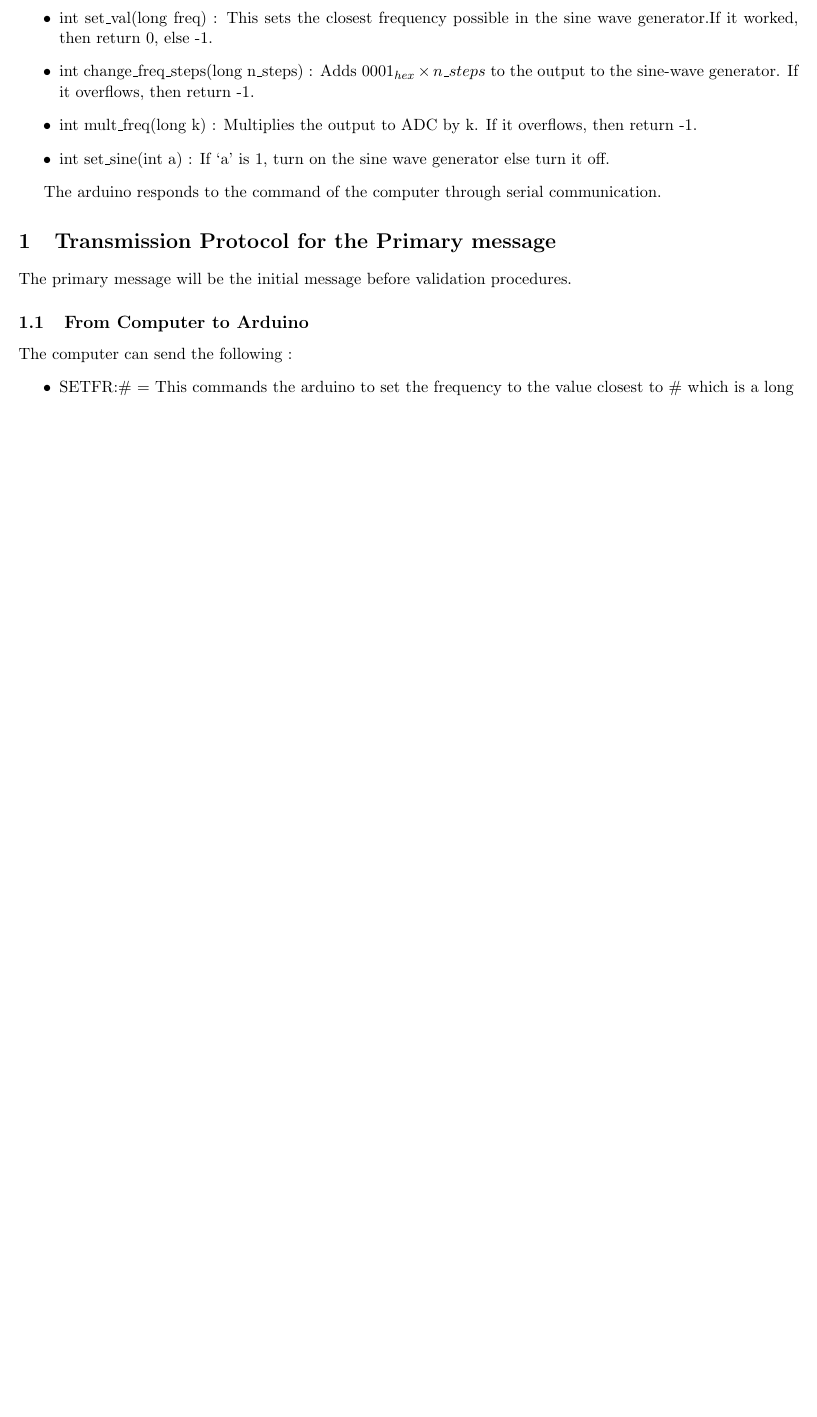
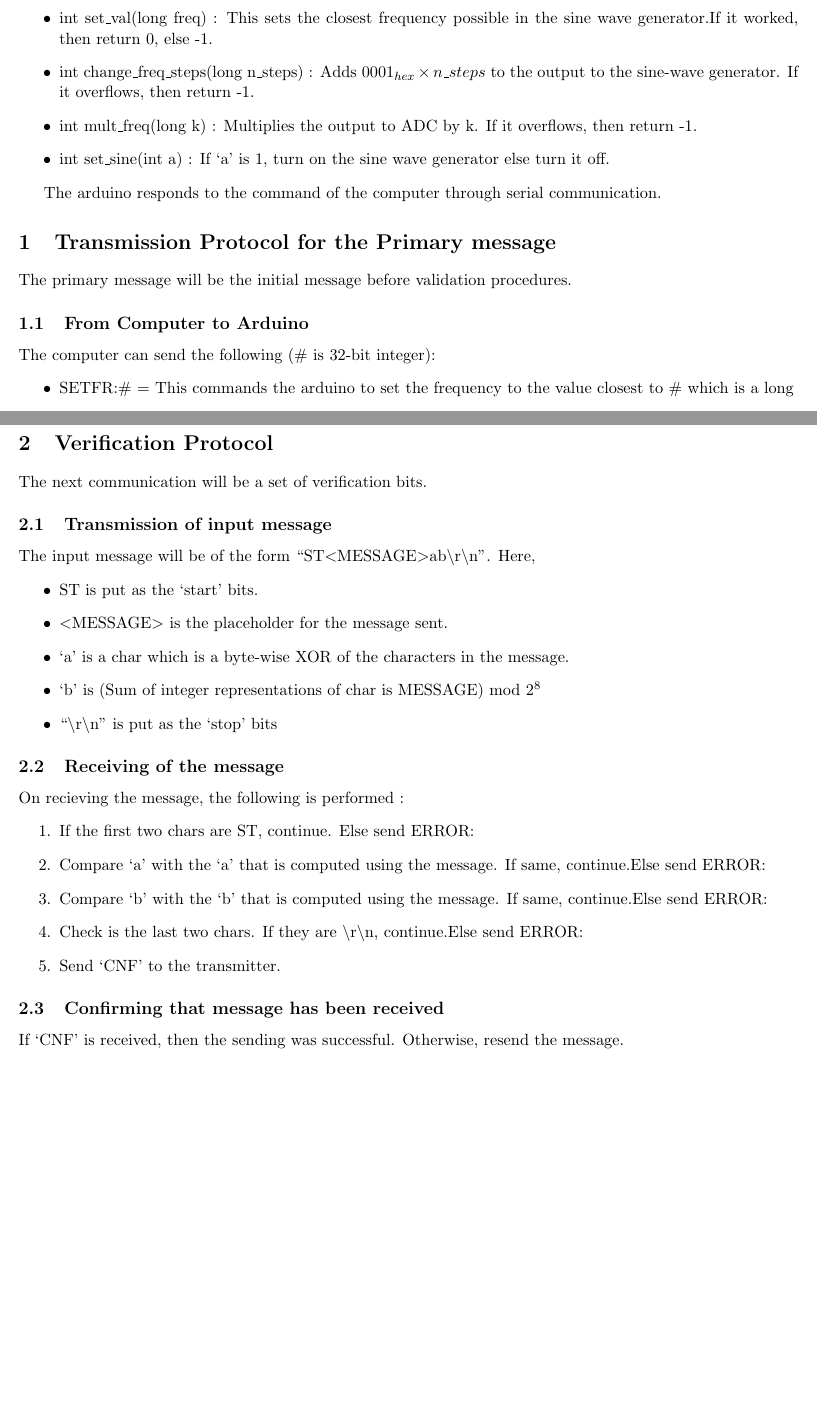
Before and after one commit to pulkit365/iGEMSynShineIISc, a LaTeX document (Comm_Impedance.tex): part of the page before the commit and two parts of pages 1 and 2 of 2 after it, the two joined at a grey line, cut so that both start at the same text, the shorter picture padded with empty space. Compiled offline with pdfLaTeX.

Commit message:
Updated files

```diff
--- a/Comm_Impedance.tex
+++ b/Comm_Impedance.tex
@@ -35,7 +35,7 @@ The arduino responds to the command of the computer through serial communication
 \section{Transmission Protocol for the Primary message}
 The primary message will be the initial message before validation procedures.
 \subsection{From Computer to Arduino}
-The computer can send the following :
+The computer can send the following (\# is 32-bit integer):
 \begin{itemize}
 \item SETFR:\# = This commands the arduino to set the frequency to the value closest to \# which is a long
 \item CGSTP:\# = This commands the arduino to change the frequency steps by \# which is a long
@@ -51,4 +51,26 @@ The arduino can send the following:
 \item ERROR:$<>$ = This sends an error to the computer
 \item SDDAT:\#:c =  This sends the data to the computer as \# = ADC output of the $c^{th}$ ADC
 \end{itemize}
+\section{Verification Protocol}
+The next communication will be a set of verification bits.
+\subsection{Transmission of input message}
+The input message will be of the form ``ST$<$MESSAGE$>$ab{\textbackslash}r{\textbackslash}n''. Here,
+\begin{itemize}
+\item ST is put as the `start' bits.
+\item $<$MESSAGE$>$ is the placeholder for the message sent.
+\item `a' is a char which is a byte-wise XOR of the characters in the message.
+\item `b' is (Sum of integer representations of char is MESSAGE) mod $2^8$
+\item ``{\textbackslash}r{\textbackslash}n'' is put as the `stop' bits
+\end{itemize}
+\subsection{Receiving of the message}
+On recieving the message, the following is performed :
+\begin{enumerate}
+\item If the first two chars are ST, continue. Else send ERROR:
+\item Compare `a' with the `a' that is computed using the message. If same, continue.Else send ERROR:
+\item Compare `b' with the `b' that is computed using the message. If same, continue.Else send ERROR:
+\item Check is the last two chars. If they are {\textbackslash}r{\textbackslash}n, continue.Else send ERROR:
+\item Send `CNF' to the transmitter.
+\end{enumerate}
+\subsection{Confirming that message has been received}
+If `CNF' is received, then the sending was successful. Otherwise, resend the message.
 \end{document}
```
Also changed, not shown: Comm_Impedance.pdf, 3 other files.
